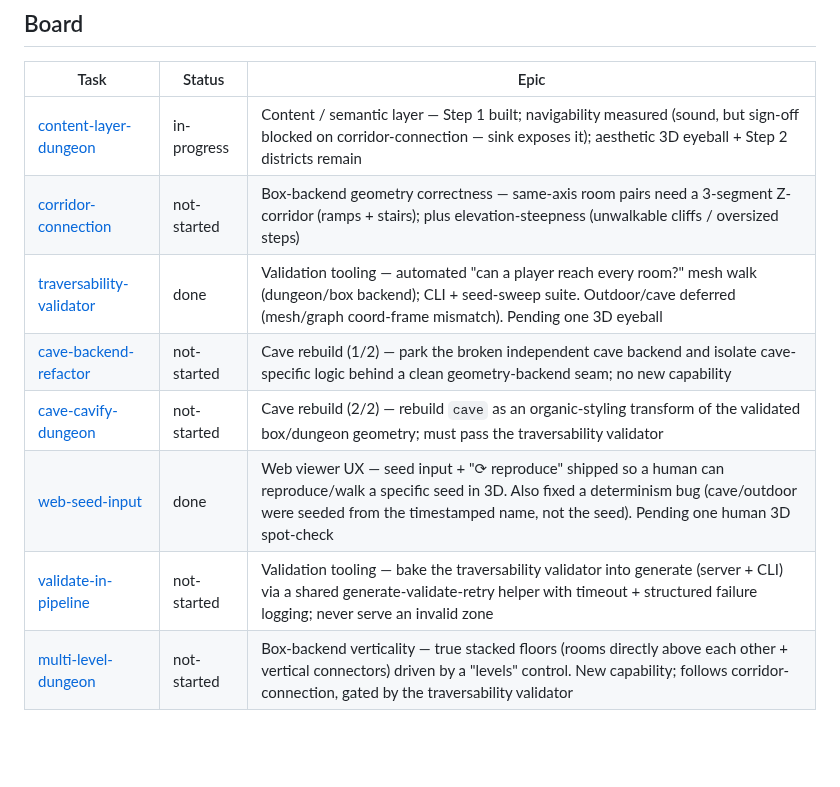
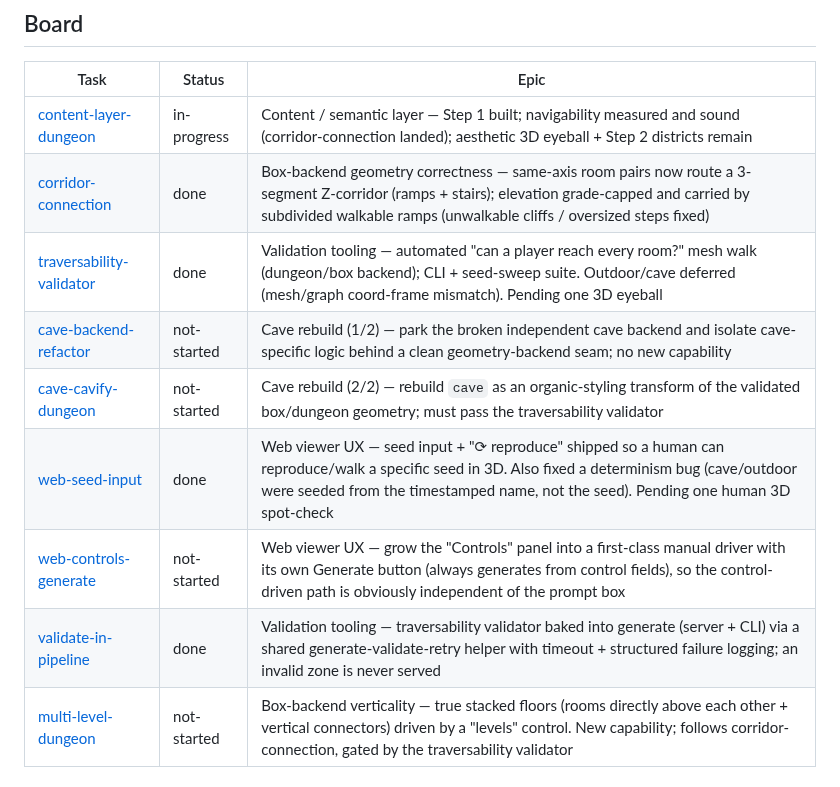
Before and after one commit to findar/eq_s3d, a Markdown page: tasks/README.md, the part around the change. Rendered like a GitHub page; blank space fills up the shorter version.

Commit message:
docs(tasks): sync task board with task-file statuses
The tasks/README.md board had drifted from the individual task files it
indexes:

- corridor-connection: not-started -> done (matches its task file and the
  landed Z/L/straight corridor routing + subdivided walkable ramps)
- validate-in-pipeline: not-started -> done (matches its task file and the
  generate_validated build/validate/retry pipeline in server + CLI)
- content-layer-dungeon: reworded the epic note to drop the now-false
  "sign-off blocked on corridor-connection" (that task landed); status stays
  in-progress (aesthetic 3D eyeball + Step 2 districts remain)
- web-controls-generate: added its missing board row

No code or behaviour change; tracker integration state only.

```diff
--- a/tasks/README.md
+++ b/tasks/README.md
@@ -17,13 +17,14 @@ validate), `docs/RESEARCH.md` (decisions & investigations).
 
 | Task | Status | Epic |
 |------|--------|------|
-| [content-layer-dungeon](content-layer-dungeon.md) | in-progress | Content / semantic layer — Step 1 built; navigability measured (sound, but sign-off blocked on corridor-connection — sink exposes it); aesthetic 3D eyeball + Step 2 districts remain |
-| [corridor-connection](corridor-connection.md) | not-started | Box-backend geometry correctness — same-axis room pairs need a 3-segment Z-corridor (ramps + stairs); plus elevation-steepness (unwalkable cliffs / oversized steps) |
+| [content-layer-dungeon](content-layer-dungeon.md) | in-progress | Content / semantic layer — Step 1 built; navigability measured and sound (corridor-connection landed); aesthetic 3D eyeball + Step 2 districts remain |
+| [corridor-connection](corridor-connection.md) | done | Box-backend geometry correctness — same-axis room pairs now route a 3-segment Z-corridor (ramps + stairs); elevation grade-capped and carried by subdivided walkable ramps (unwalkable cliffs / oversized steps fixed) |
 | [traversability-validator](traversability-validator.md) | done | Validation tooling — automated "can a player reach every room?" mesh walk (dungeon/box backend); CLI + seed-sweep suite. Outdoor/cave deferred (mesh/graph coord-frame mismatch). Pending one 3D eyeball |
 | [cave-backend-refactor](cave-backend-refactor.md) | not-started | Cave rebuild (1/2) — park the broken independent cave backend and isolate cave-specific logic behind a clean geometry-backend seam; no new capability |
 | [cave-cavify-dungeon](cave-cavify-dungeon.md) | not-started | Cave rebuild (2/2) — rebuild `cave` as an organic-styling transform of the validated box/dungeon geometry; must pass the traversability validator |
 | [web-seed-input](web-seed-input.md) | done | Web viewer UX — seed input + "⟳ reproduce" shipped so a human can reproduce/walk a specific seed in 3D. Also fixed a determinism bug (cave/outdoor were seeded from the timestamped name, not the seed). Pending one human 3D spot-check |
-| [validate-in-pipeline](validate-in-pipeline.md) | not-started | Validation tooling — bake the traversability validator into generate (server + CLI) via a shared generate-validate-retry helper with timeout + structured failure logging; never serve an invalid zone |
+| [web-controls-generate](web-controls-generate.md) | not-started | Web viewer UX — grow the "Controls" panel into a first-class manual driver with its own Generate button (always generates from control fields), so the control-driven path is obviously independent of the prompt box |
+| [validate-in-pipeline](validate-in-pipeline.md) | done | Validation tooling — traversability validator baked into generate (server + CLI) via a shared generate-validate-retry helper with timeout + structured failure logging; an invalid zone is never served |
 | [multi-level-dungeon](multi-level-dungeon.md) | not-started | Box-backend verticality — true stacked floors (rooms directly above each other + vertical connectors) driven by a "levels" control. New capability; follows corridor-connection, gated by the traversability validator |
 
 ## Backlog (not yet broken into task files)
```
